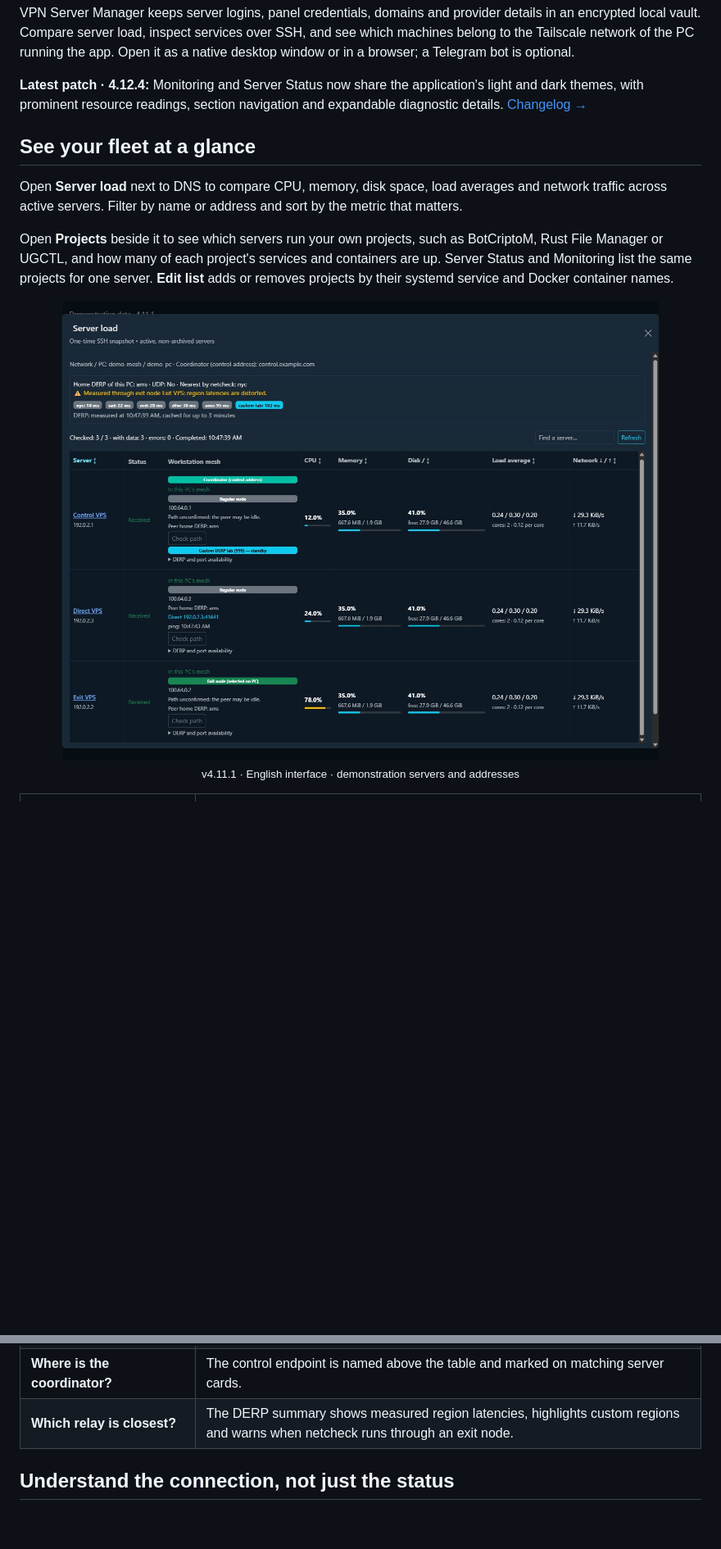
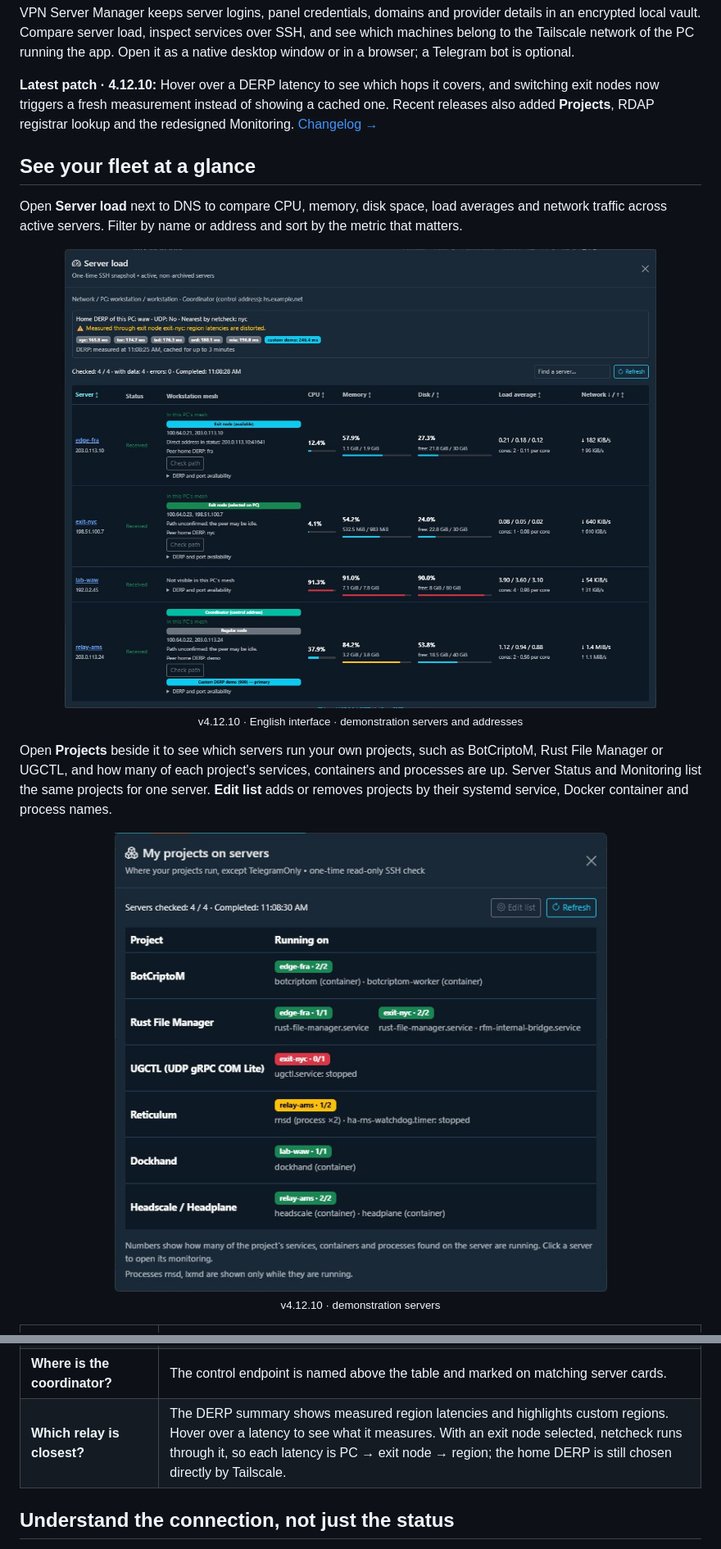
Before and after one commit to kureinmaxim/vpn-server-manager, a Markdown page: README.md, 2 parts joined by grey strips. Shown at 82% size. GitHub-like rendering; pictures changed too: docs/images/07-load-mesh-overview.jpg, docs/images/09-projects.jpg (added); blank space fills up the shorter version.

```diff
--- a/README.md
+++ b/README.md
@@ -26,17 +26,22 @@
 
 VPN Server Manager keeps server logins, panel credentials, domains and provider details in an encrypted local vault. Compare server load, inspect services over SSH, and see which machines belong to the Tailscale network of the PC running the app. Open it as a native desktop window or in a browser; a Telegram bot is optional.
 
-**Latest patch · 4.12.4:** Monitoring and Server Status now share the application's light and dark themes, with prominent resource readings, section navigation and expandable diagnostic details. [Changelog →](CHANGELOG.md#4124---2026-10-12)
+**Latest patch · 4.12.10:** Hover over a DERP latency to see which hops it covers, and switching exit nodes now triggers a fresh measurement instead of showing a cached one. Recent releases also added **Projects**, RDAP registrar lookup and the redesigned Monitoring. [Changelog →](CHANGELOG.md#41210---2026-10-13)
 
 ## See your fleet at a glance
 
 Open **Server load** next to DNS to compare CPU, memory, disk space, load averages and network traffic across active servers. Filter by name or address and sort by the metric that matters.
 
-Open **Projects** beside it to see which servers run your own projects, such as BotCriptoM, Rust File Manager or UGCTL, and how many of each project's services and containers are up. Server Status and Monitoring list the same projects for one server. **Edit list** adds or removes projects by their systemd service and Docker container names.
+<p align="center">
+  <img src="docs/images/07-load-mesh-overview.jpg" alt="Server load overview with resource metrics, Tailscale membership, coordinator and exit-node roles, and DERP region latency measured through the selected exit node" width="1100">
+  <br><sub>v4.12.10 · English interface · demonstration servers and addresses</sub>
+</p>
+
+Open **Projects** beside it to see which servers run your own projects, such as BotCriptoM, Rust File Manager or UGCTL, and how many of each project's services, containers and processes are up. Server Status and Monitoring list the same projects for one server. **Edit list** adds or removes projects by their systemd service, Docker container and process names.
 
 <p align="center">
-  <img src="docs/images/07-load-mesh-overview.jpg" alt="Server load overview with resource metrics, Tailscale membership, coordinator and exit-node roles, and DERP region latency" width="1100">
-  <br><sub>v4.11.1 · English interface · demonstration servers and addresses</sub>
+  <img src="docs/images/09-projects.jpg" alt="Projects overview showing on which servers each tracked project runs and how many of its services, containers and processes are up" width="640">
+  <br><sub>v4.12.10 · demonstration servers</sub>
 </p>
 
 | What you want to know | Where to look |
@@ -44,7 +49,7 @@ Open **Projects** beside it to see which servers run your own projects, such as
 | **Which server is under pressure?** | CPU, memory and disk meters; sortable load and traffic columns. |
 | **Is it in this PC's mesh?** | The mesh column matches visible Tailscale peers and shows regular nodes, available exits and the exit selected on the PC. |
 | **Where is the coordinator?** | The control endpoint is named above the table and marked on matching server cards. |
-| **Which relay is closest?** | The DERP summary shows measured region latencies, highlights custom regions and warns when netcheck runs through an exit node. |
+| **Which relay is closest?** | The DERP summary shows measured region latencies and highlights custom regions. Hover over a latency to see what it measures. With an exit node selected, netcheck runs through it, so each latency is PC → exit node → region; the home DERP is still chosen directly by Tailscale. |
 
 ## Understand the connection, not just the status
 
```
Also changed, not shown: CHANGELOG.md (+8 -0 lines), docs/README_MONITORING_ru.md (+2 -0 lines), 3 other files.
